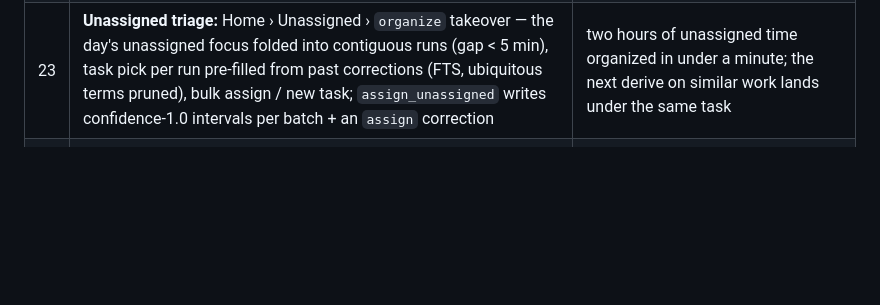
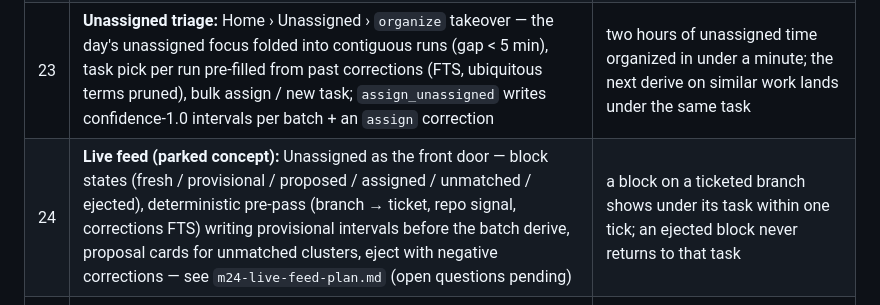
Before and after one commit to james-clarke/chronicle, a Markdown page: README.md, the part around the change. Rendered like a GitHub page; blank space fills up the shorter version.

Commit message:
docs: m24 live-feed concept plan (parked) + README row

```diff
--- a/README.md
+++ b/README.md
@@ -205,6 +205,7 @@ Order: **Linux polish first, then macOS → Windows.** Ports wait until the prod
 | 16 | **Task workspace:** MCP context fetch on task add, per-batch journal entries, AFK checkpoints ("where I am / next steps"), Home resume card, task-scoped chat | add task from a Jira key, work, leave ≥ 1 h, return → resume card shows journal + grounded next steps |
 | 22 | **Activity events + local collectors:** `vcs_events` → `activity_events` (`kind`, `ext_id`, `end_ts`, per-kind dedupe); Claude Code session watcher (`ai_session_dirs`), `gh` PR poller (`github_prs`, opt-in), PipeWire mic-in-use → `call` (`mic_capture`); digest `## Activity`, timeline rows per kind — see `m22-collectors-plan.md` | a Claude session on a ticketed branch shows under its task within 20 s with a growing duration; a PR update and a call land as rows and reach the journal digest |
 | 23 | **Unassigned triage:** Home › Unassigned › `organize` takeover — the day's unassigned focus folded into contiguous runs (gap < 5 min), task pick per run pre-filled from past corrections (FTS, ubiquitous terms pruned), bulk assign / new task; `assign_unassigned` writes confidence-1.0 intervals per batch + an `assign` correction | two hours of unassigned time organized in under a minute; the next derive on similar work lands under the same task |
+| 24 | **Live feed (parked concept):** Unassigned as the front door — block states (fresh / provisional / proposed / assigned / unmatched / ejected), deterministic pre-pass (branch → ticket, repo signal, corrections FTS) writing provisional intervals before the batch derive, proposal cards for unmatched clusters, eject with negative corrections — see `m24-live-feed-plan.md` (open questions pending) | a block on a ticketed branch shows under its task within one tick; an ejected block never returns to that task |
 | 17 | **macOS port:** capture, AX onboarding + degraded app-only mode, tray, LaunchAgent, `metal`; ad-hoc sign + documented right-click-open | M1–M16 acceptance re-run on macOS |
 | 18 | **Windows port:** capture thread, tray, HKCU autostart, power guard, WTS lock | same re-run on Windows |
 | 19 | Packaging: Linux `.desktop` + tarball/AppImage; macOS `.app`; Windows installer | clean install on all three |
```
Also changed, not shown: m24-live-feed-plan.md (added, +92 -0 lines).
